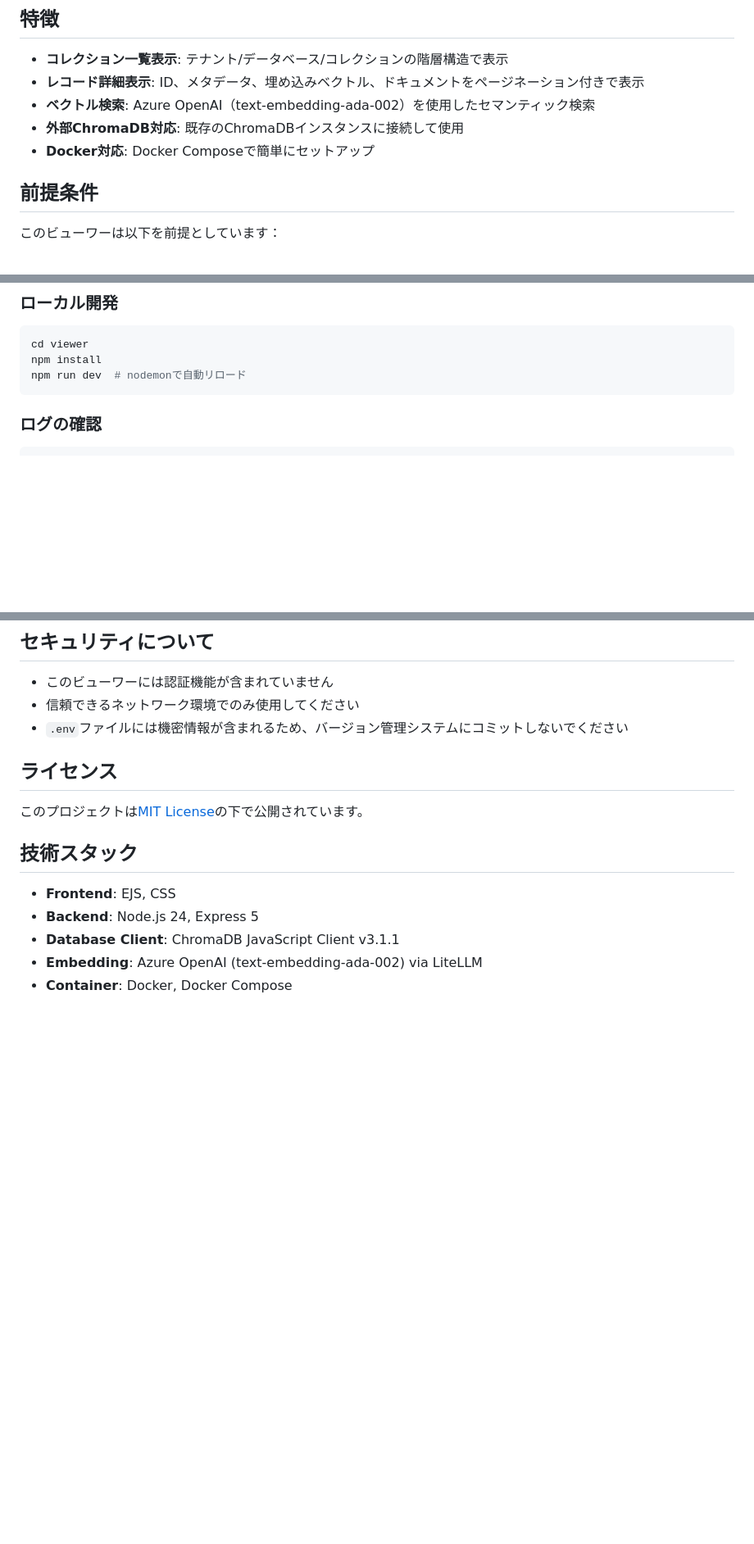
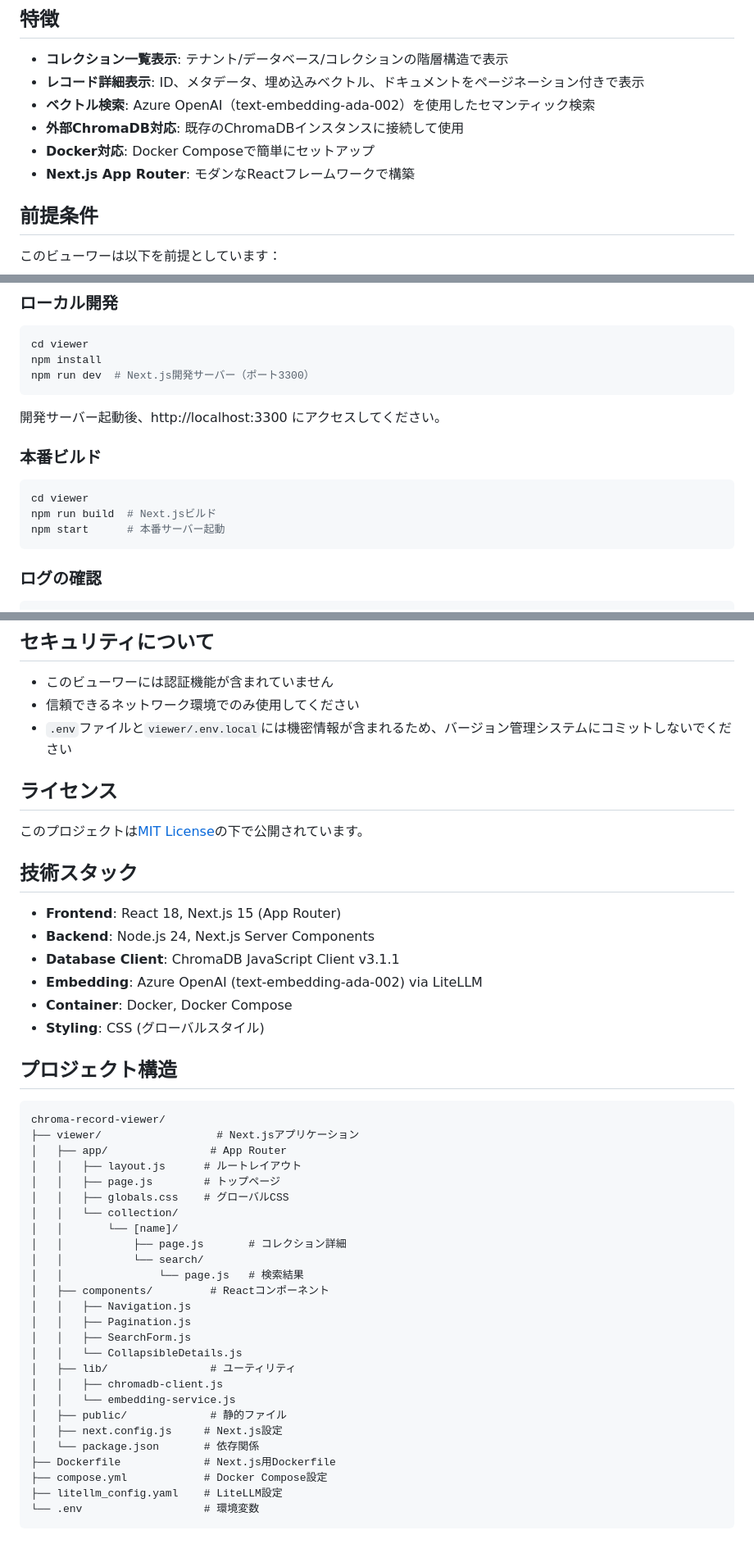
Before and after one commit to raisex-t-ishibashi/chromadb-collections-viewer, a Markdown page: README.md, 3 parts joined by grey strips. Shown at 82% size. Drawn GitHub-style; blank space fills up the shorter version.

````diff
--- a/README.md
+++ b/README.md
@@ -9,6 +9,7 @@ ChromaDBに保存されたコレクションとレコードを簡単に閲覧・
 - **ベクトル検索**: Azure OpenAI（text-embedding-ada-002）を使用したセマンティック検索
 - **外部ChromaDB対応**: 既存のChromaDBインスタンスに接続して使用
 - **Docker対応**: Docker Composeで簡単にセットアップ
+- **Next.js App Router**: モダンなReactフレームワークで構築
 
 ## 前提条件
 
@@ -167,7 +170,17 @@ http://localhost:3300
 ```bash
 cd viewer
 npm install
-npm run dev  # nodemonで自動リロード
+npm run dev  # Next.js開発サーバー（ポート3300）
+```
+
+開発サーバー起動後、http://localhost:3300 にアクセスしてください。
+
+### 本番ビルド
+
+```bash
+cd viewer
+npm run build  # Next.jsビルド
+npm start      # 本番サーバー起動
 ```
 
 ### ログの確認
@@ -240,7 +254,7 @@ docker compose logs litellm
 
 - このビューワーには認証機能が含まれていません
 - 信頼できるネットワーク環境でのみ使用してください
-- `.env`ファイルには機密情報が含まれるため、バージョン管理システムにコミットしないでください
+- `.env`ファイルと`viewer/.env.local`には機密情報が含まれるため、バージョン管理システムにコミットしないでください
 
 ## ライセンス
 
@@ -248,8 +262,40 @@ docker compose logs litellm
 
 ## 技術スタック
 
-- **Frontend**: EJS, CSS
-- **Backend**: Node.js 24, Express 5
+- **Frontend**: React 18, Next.js 15 (App Router)
+- **Backend**: Node.js 24, Next.js Server Components
 - **Database Client**: ChromaDB JavaScript Client v3.1.1
 - **Embedding**: Azure OpenAI (text-embedding-ada-002) via LiteLLM
 - **Container**: Docker, Docker Compose
+- **Styling**: CSS (グローバルスタイル)
+
+## プロジェクト構造
+
+```
+chroma-record-viewer/
+├── viewer/                  # Next.jsアプリケーション
+│   ├── app/                # App Router
+│   │   ├── layout.js      # ルートレイアウト
+│   │   ├── page.js        # トップページ
+│   │   ├── globals.css    # グローバルCSS
+│   │   └── collection/
+│   │       └── [name]/
+│   │           ├── page.js       # コレクション詳細
+│   │           └── search/
+│   │               └── page.js   # 検索結果
+│   ├── components/         # Reactコンポーネント
+│   │   ├── Navigation.js
+│   │   ├── Pagination.js
+│   │   ├── SearchForm.js
+│   │   └── CollapsibleDetails.js
+│   ├── lib/                # ユーティリティ
+│   │   ├── chromadb-client.js
+│   │   └── embedding-service.js
+│   ├── public/             # 静的ファイル
+│   ├── next.config.js     # Next.js設定
+│   └── package.json       # 依存関係
+├── Dockerfile             # Next.js用Dockerfile
+├── compose.yml            # Docker Compose設定
+├── litellm_config.yaml    # LiteLLM設定
+└── .env                   # 環境変数
+```
````
Also changed, not shown: other parts of README.md (+12 -9 lines), CLAUDE.md (+116 -52 lines), plan.md (+26 -26 lines).
